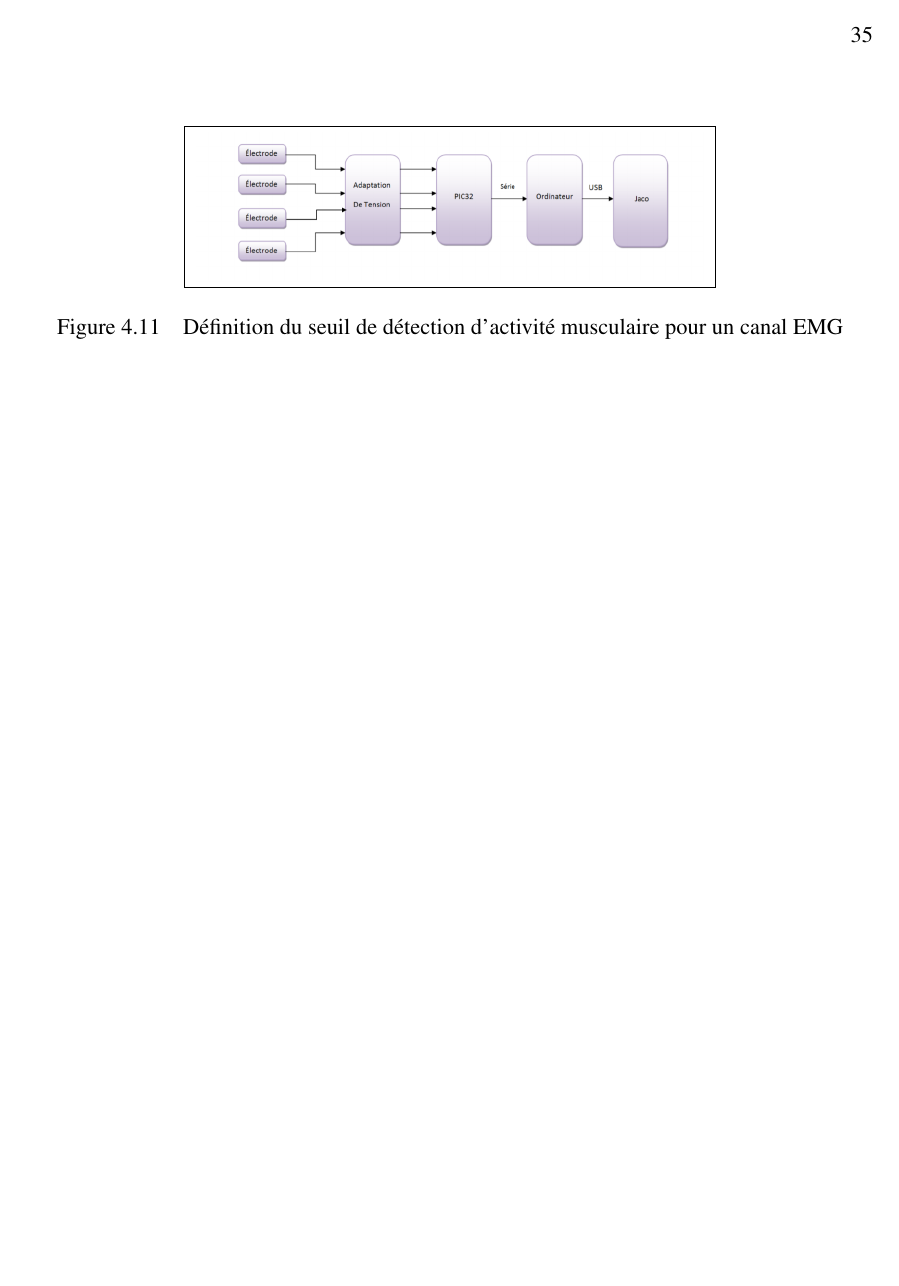
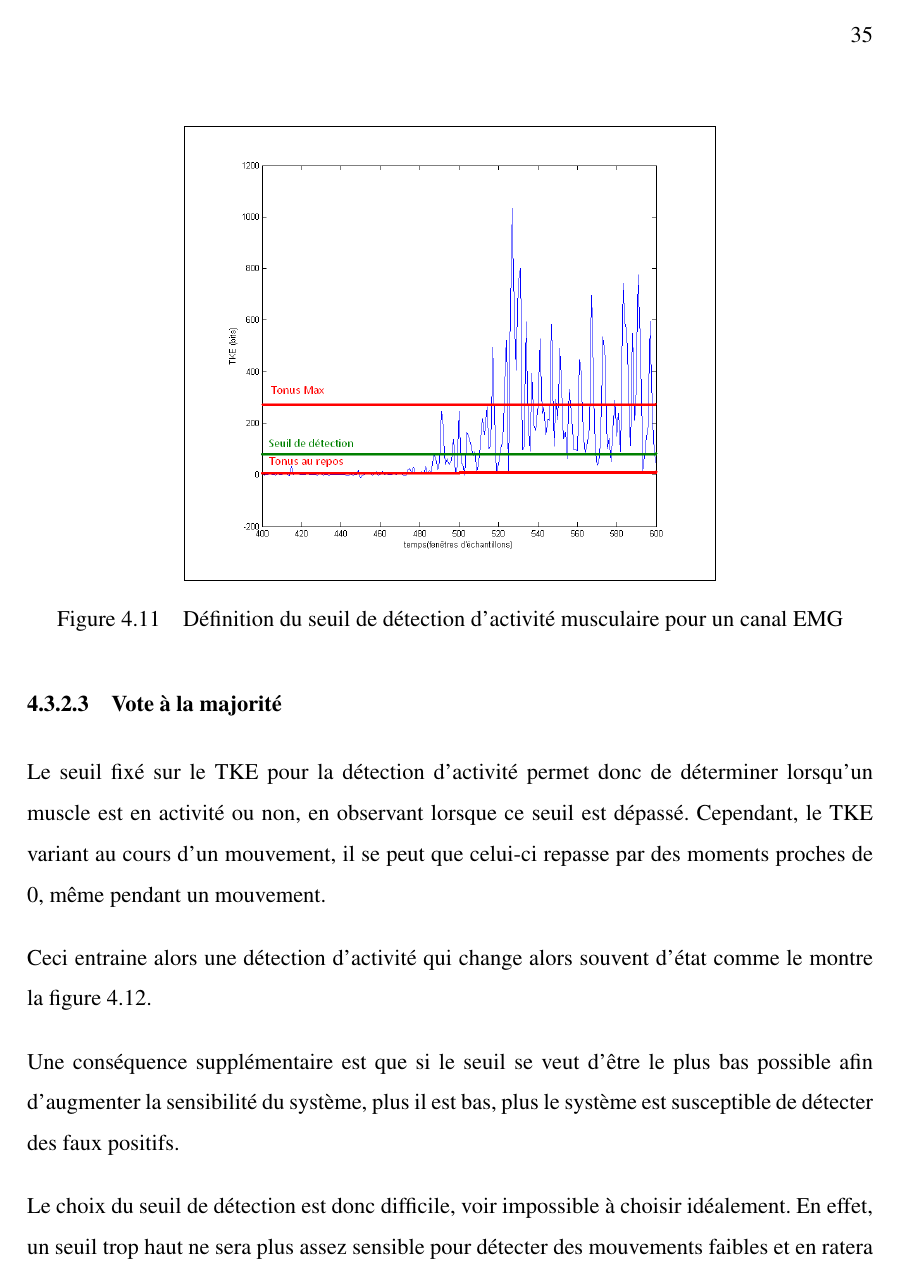
Before and after one commit to kaosphere/memoire, a LaTeX thesis (Gabarit_Latex_Francais_20121218-UTF8/mainETS.tex): page 57 of 78 before the commit and page 57 of 80 after it. The pictures show the PDF file Gabarit_Latex_Francais_20121218-UTF8/mainETS.pdf that the author committed with the source.

Commit message:
update onset

```diff
--- a/Gabarit_Latex_Francais_20121218-UTF8/mainETS.tex
+++ b/Gabarit_Latex_Francais_20121218-UTF8/mainETS.tex
@@ -763,9 +763,7 @@ Enfin, le système de calibration pour chaque muscule et chaque sujet sera prés
 \subsubsection{Énergie de Teager-Keiser}
 %TODO faire des tests sur la valeur absolue du tke pour voir si ca marche toujours. faire plein de screen shots a foutre la dedans.
 
-\subsubsection{Vote à la majorité}
-
-\subsubsection{Calibrage}
+\subsubsection{Calibrage du seuil de détection}
 
 Une fois le système de détection d'activité musculaire défini, celui-ci doit ensuite être adapté à chaque utilisateur, et même à chaque muscle de cet utilisateur. En effet, chaque personne développe une force différente, de la même manière que chaque personne ne présente pas le même tonus musculaire lorsqu'il est au repos.
 
@@ -801,8 +799,27 @@ Le seuil a donc été fixé de manière heuristique à $1/4$ de l'intervalle ent
 \begin{figure}
 	\centering
 	\fbox{
-		\includegraphics[width=0.6\linewidth]{Figures/archiMatTot.png}
+		\includegraphics[width=0.6\linewidth]{Figures/tkeSeuil2.png}
 	}
 	\caption{Définition du seuil de détection d'activité musculaire pour un canal EMG}
 	\label{fig:seuilDetection}
 \end{figure}
+
+\subsubsection{Vote à la majorité}
+
+Le seuil fixé sur le TKE pour la détection d'activité permet donc de déterminer lorsqu'un muscle est en activité ou non, en observant lorsque ce seuil est dépassé. Cependant, le TKE variant au cours d'un mouvement, il se peut que celui-ci repasse par des moments proches de 0, même pendant un mouvement.
+
+Ceci entraine alors une détection d'activité qui change alors souvent d'état comme le montre la figure \ref{fig:onsetSansVote}.
+
+\begin{figure}
+	\centering
+	\fbox{
+		\includegraphics[width=0.42\linewidth]{Figures/onsetSansVote.png}
+	}
+	\caption{Détection d'activité musculaire brute, sans vote à la majorité.}
+	\label{fig:onsetSansVote}
+\end{figure}
+
+Une conséquence supplémentaire est que si le seuil se veut d'être le plus bas possible afin d'augmenter la sensibilité du système, plus il est bas, plus le système est susceptible de détecter des faux positifs.
+
+Le choix du seuil de détection est donc difficile, voir impossible à choisir idéalement. En effet, un seuil trop haut ne sera plus assez sensible pour détecter des mouvements faibles et en ratera une parte, tandis qu'un seuil trop bas sera sensible mais détectera des faux positifs si le bruit sur le TKE le dépasse.
@@ -809,3 +835,13 @@ Le seuil a donc été fixé de manière heuristique à $1/4$ de l'intervalle ent
+\begin{figure}
+	\centering
+	\fbox{
+		\includegraphics[width=0.6\linewidth]{Figures/onsetAvecVote.png}
+	}
+	\caption{Détection d'activité musculaire avec vote à la majorité.}
+	\label{fig:onsetAvecVote}
+\end{figure}
+
+On observe qu'il n'y a plus de retour à 0 de la détection d'activité, et les faux positifs occasionnels ont également été retirés. Ce vote à la majorité provoque toute fois une légère latence de détection, en effet, il faut attendre que 16 fenêtres sur 32 soient au dessus du seuil de détection pour que l'activité soit détectée.
 
 \subsection{Filtrage}\label{CHfiltrage}
 
```
Also changed, not shown: Gabarit_Latex_Francais_20121218-UTF8/Figures/onsetAvecVote.png (added), Gabarit_Latex_Francais_20121218-UTF8/Figures/onsetSansVote.png (added), Gabarit_Latex_Francais_20121218-UTF8/Figures/tkeSeuil.png (added), Gabarit_Latex_Francais_20121218-UTF8/Figures/tkeSeuil2.PNG (added), Gabarit_Latex_Francais_20121218-UTF8/mainETS.pdf, Gabarit_Latex_Francais_20121218-UTF8/mainETS.tex (17 more changed lines), 6 other files.
